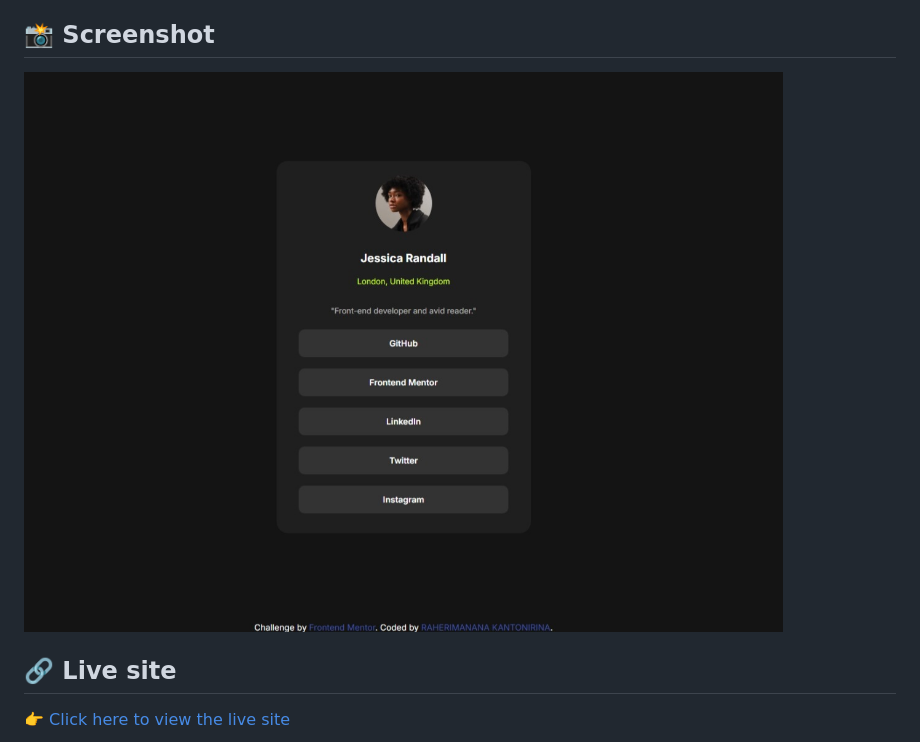
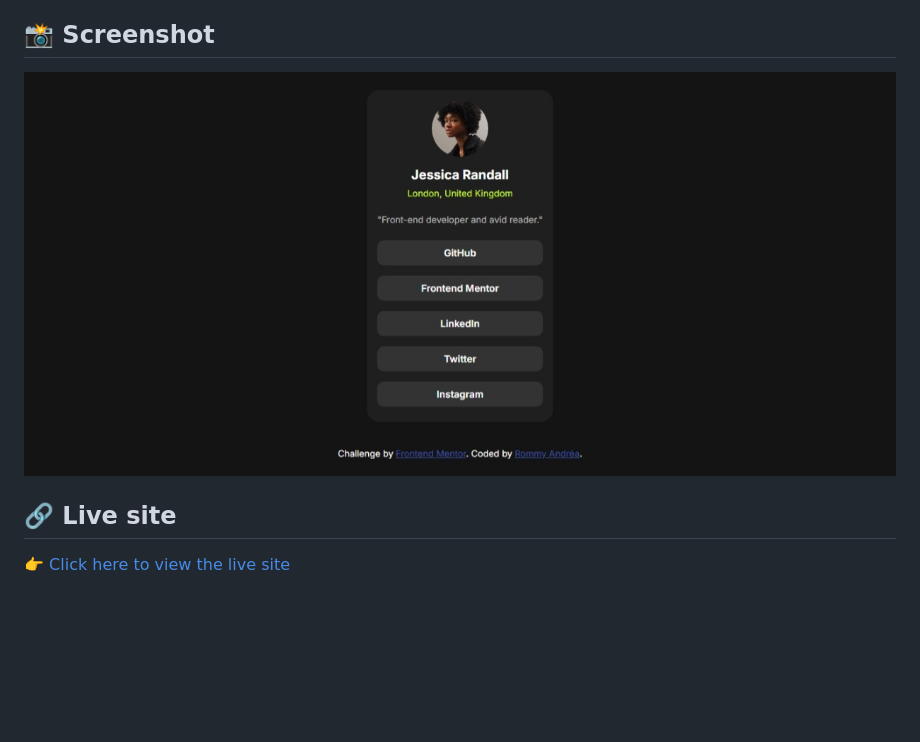
Before and after one commit to RommyAndrea/social-links-profile, a Markdown page: README.md, the part around the change. GitHub-like rendering; pictures changed too: images/social-links-profile-screenshot.jpeg (added), images/social-links-profile-screenshot.png (deleted); blank space fills up the shorter version.

```diff
--- a/README.md
+++ b/README.md
@@ -5,7 +5,7 @@ This challenge helped me practice HTML & CSS fundamentals by building a simple,
 
 ## 📸 Screenshot
 
-![Social Links Profile](images/social-links-profile-screenshot.png)
+![Social Links Profile](images/social-links-profile-screenshot.jpeg)
 
 ## 🔗 Live site
 
```
Also changed, not shown: 2 other files.
